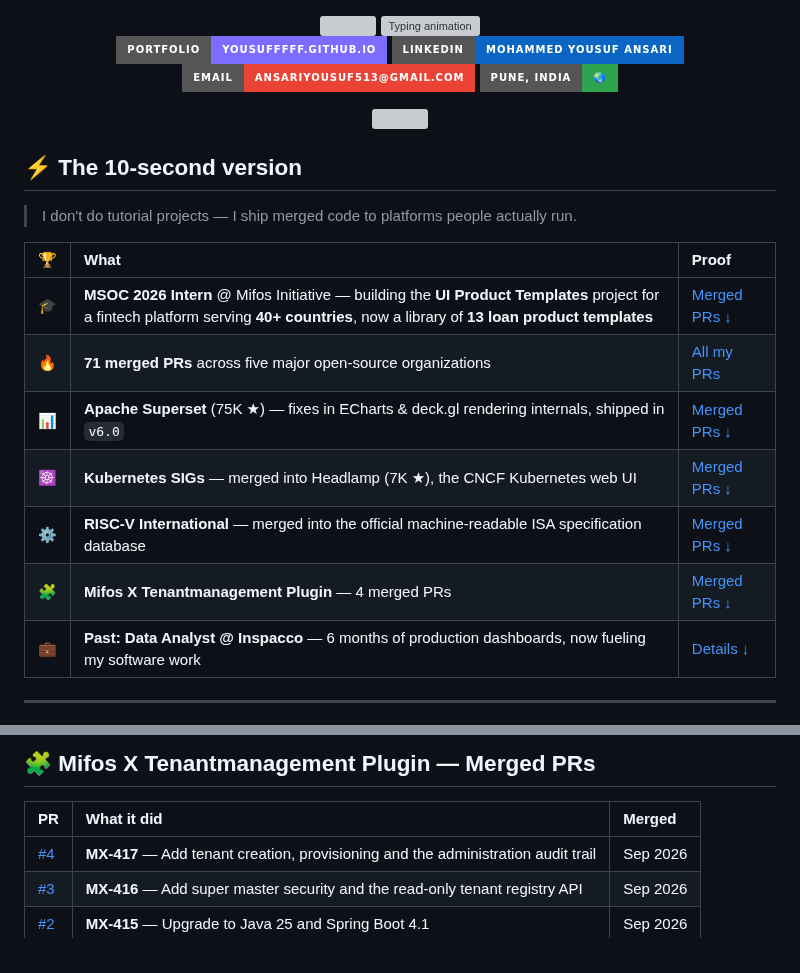
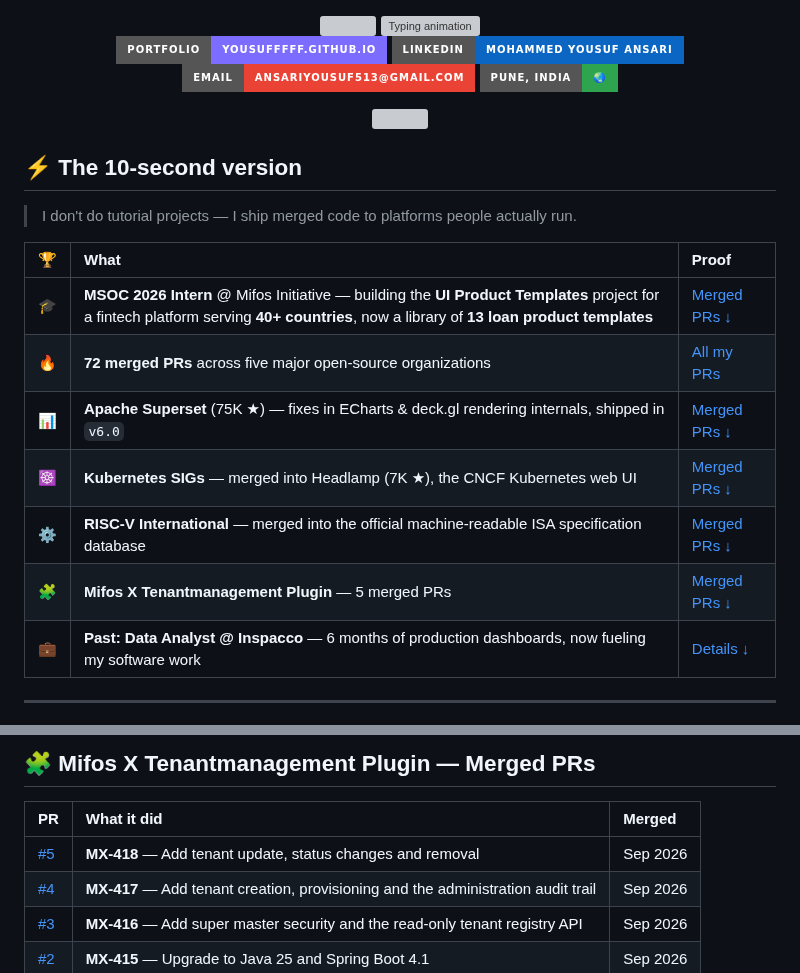
Before and after one commit to YousufFFFF/YousufFFFF, a Markdown page: README.md, 2 parts joined by grey strips. Rendered like a GitHub page; badges without logos; grey boxes are pictures that could not be loaded.

Commit message:
chore: sync merged PRs [skip ci]

```diff
--- a/README.md
+++ b/README.md
@@ -28,11 +28,11 @@
 | 🏆 | What | Proof |
 |:--:|:--|:--|
 | 🎓 | **MSOC 2026 Intern** @ Mifos Initiative — building the **UI Product Templates** project for a fintech platform serving **40+ countries**, now a library of **13 loan product templates** | [Merged PRs ↓](#-mifos-x--merged-prs) |
-| 🔥 | **71 merged PRs** across five major open-source organizations | [All my PRs](https://github.com/search?q=author%3AYousufFFFF+type%3Apr+is%3Amerged&type=pullrequests) |
+| 🔥 | **72 merged PRs** across five major open-source organizations | [All my PRs](https://github.com/search?q=author%3AYousufFFFF+type%3Apr+is%3Amerged&type=pullrequests) |
 | 📊 | **Apache Superset** (75K ★) — fixes in ECharts & deck.gl rendering internals, shipped in `v6.0` | [Merged PRs ↓](#-apache-superset--merged-prs) |
 | ☸️ | **Kubernetes SIGs** — merged into Headlamp (7K ★), the CNCF Kubernetes web UI | [Merged PRs ↓](#️-headlamp-kubernetes-sigs--merged-prs) |
 | ⚙️ | **RISC-V International** — merged into the official machine-readable ISA specification database | [Merged PRs ↓](#️-risc-v-unified-database--merged-prs) |
-| 🧩 | **Mifos X Tenantmanagement Plugin** — 4 merged PRs | [Merged PRs ↓](#-mifos-x-tenantmanagement-plugin--merged-prs) |
+| 🧩 | **Mifos X Tenantmanagement Plugin** — 5 merged PRs | [Merged PRs ↓](#-mifos-x-tenantmanagement-plugin--merged-prs) |
 | 💼 | **Past: Data Analyst @ Inspacco** — 6 months of production dashboards, now fueling my software work | [Details ↓](#-industry-experience) |
 <!-- AUTO:SUMMARY:END -->
 
@@ -164,6 +164,7 @@ The official machine-readable database of the RISC-V ISA specification, maintain
 
 | PR | What it did | Merged |
 |:--|:--|:--|
+| [#5](https://github.com/openMF/mifos-x-tenantmanagement-plugin/pull/5) | **MX-418** — Add tenant update, status changes and removal | Sep 2026 |
 | [#4](https://github.com/openMF/mifos-x-tenantmanagement-plugin/pull/4) | **MX-417** — Add tenant creation, provisioning and the administration audit trail | Sep 2026 |
 | [#3](https://github.com/openMF/mifos-x-tenantmanagement-plugin/pull/3) | **MX-416** — Add super master security and the read-only tenant registry API | Sep 2026 |
 | [#2](https://github.com/openMF/mifos-x-tenantmanagement-plugin/pull/2) | **MX-415** — Upgrade to Java 25 and Spring Boot 4.1 | Sep 2026 |
```
Also changed, not shown: other parts of README.md (+1 -1 lines).
